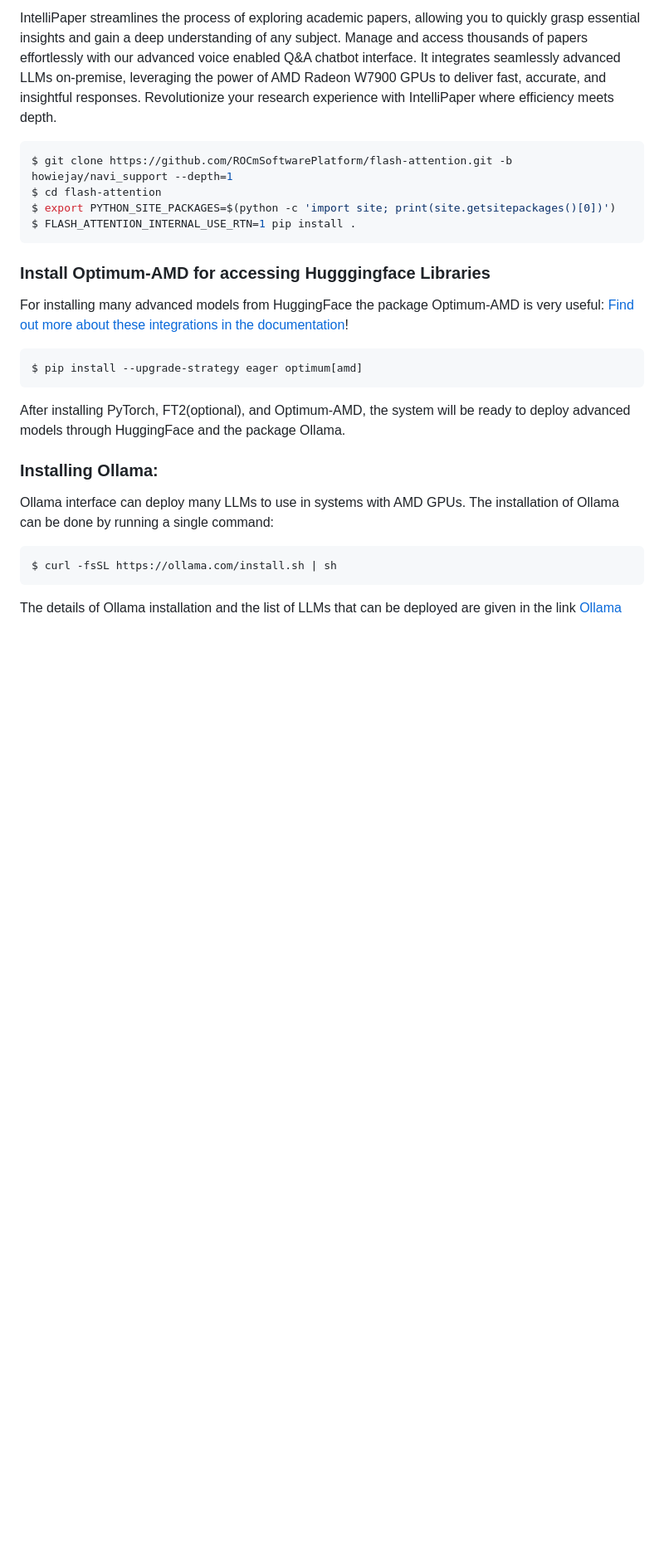
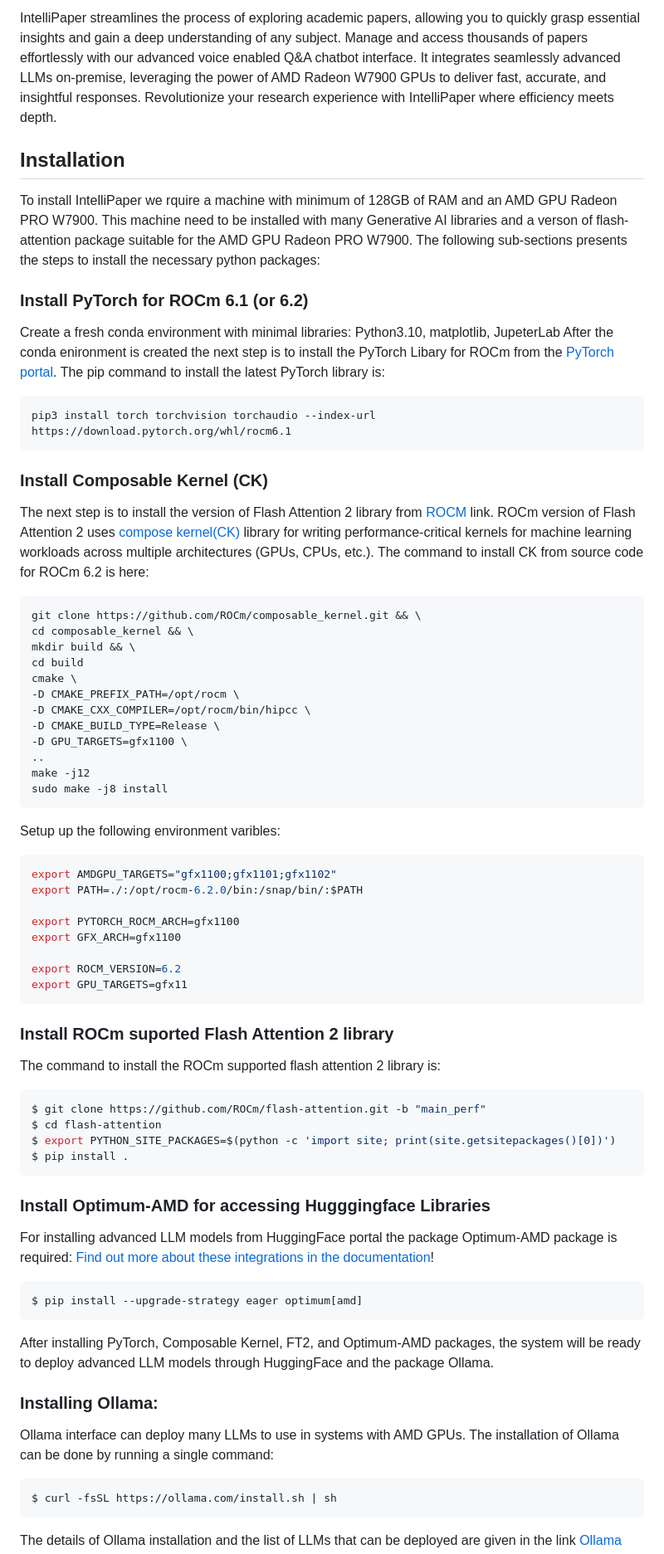
Before and after one commit to syed-hamza/PdfReader, a Markdown page: README.md, the part around the change. Shown at 83% size. GitHub-like rendering; blank space fills up the shorter version.

````diff
--- a/README.md
+++ b/README.md
@@ -3,21 +3,63 @@
 Quickly gain deep understanding on any subject. Manage thousands of research papers effortlessly with our advanced Q&A
 
 IntelliPaper streamlines the process of exploring academic papers, allowing you to quickly grasp essential insights and gain a deep understanding of any subject. Manage and access thousands of papers effortlessly with our advanced voice enabled Q&A chatbot interface. It integrates seamlessly advanced LLMs on-premise, leveraging the power of AMD Radeon W7900 GPUs to deliver fast, accurate, and insightful responses. Revolutionize your research experience with IntelliPaper where efficiency meets depth.
+
+## Installation
+To install IntelliPaper we rquire a machine with minimum of 128GB of RAM and an AMD GPU Radeon PRO W7900. This machine need to be installed with many Generative AI libraries and a verson of flash-attention package suitable for the AMD GPU Radeon PRO W7900. The following sub-sections presents the steps to install the necessary python packages:
+
+### Install PyTorch for ROCm 6.1 (or 6.2)
+Create a fresh conda environment with minimal libraries: Python3.10, matplotlib, JupeterLab
+After the conda enironment is created the next step is to install the PyTorch Libary for ROCm from the [PyTorch portal](https://pytorch.org/). The pip command to install the latest PyTorch library is:
 ```bash
-$ git clone https://github.com/ROCmSoftwarePlatform/flash-attention.git -b howiejay/navi_support --depth=1
+pip3 install torch torchvision torchaudio --index-url https://download.pytorch.org/whl/rocm6.1
+```
+
+### Install Composable Kernel (CK)
+The next step is to install the version of Flash Attention 2 library from [ROCM](https://github.com/ROCm/flash-attention/tree/main_perf) link. ROCm version of Flash Attention 2 uses [compose kernel(CK)](https://github.com/ROCm/composable_kernel) library for writing performance-critical kernels for machine learning workloads across multiple architectures (GPUs, CPUs, etc.). The command to install CK from source code for ROCm 6.2 is here:
+```bash
+git clone https://github.com/ROCm/composable_kernel.git && \
+cd composable_kernel && \
+mkdir build && \
+cd build
+cmake \
+-D CMAKE_PREFIX_PATH=/opt/rocm \
+-D CMAKE_CXX_COMPILER=/opt/rocm/bin/hipcc \
+-D CMAKE_BUILD_TYPE=Release \
+-D GPU_TARGETS=gfx1100 \
+..
+make -j12
+sudo make -j8 install
+```
+
+Setup up the following environment varibles:
+```bash
+export AMDGPU_TARGETS="gfx1100;gfx1101;gfx1102"
+export PATH=./:/opt/rocm-6.2.0/bin:/snap/bin/:$PATH
+
+export PYTORCH_ROCM_ARCH=gfx1100
+export GFX_ARCH=gfx1100
+
+export ROCM_VERSION=6.2
+export GPU_TARGETS=gfx11
+```
+
+### Install ROCm suported Flash Attention 2 library
+The command to install the ROCm supported flash attention 2 library is:
+```bash
+$ git clone https://github.com/ROCm/flash-attention.git -b "main_perf"
 $ cd flash-attention
 $ export PYTHON_SITE_PACKAGES=$(python -c 'import site; print(site.getsitepackages()[0])')
-$ FLASH_ATTENTION_INTERNAL_USE_RTN=1 pip install .
+$ pip install .
 ```
 
 ### Install Optimum-AMD for accessing Hugggingface Libraries
-For installing many advanced models from HuggingFace the package Optimum-AMD is very useful:
+For installing advanced LLM models from HuggingFace portal the package Optimum-AMD package is required:
 [Find out more about these integrations in the documentation](https://huggingface.co/docs/optimum/main/en/amd/amdgpu/overview)!
 ```bash
 $ pip install --upgrade-strategy eager optimum[amd]
 ```
 
-After installing PyTorch, FT2(optional), and Optimum-AMD, the system will be ready to deploy advanced models through HuggingFace and the package Ollama.
+After installing PyTorch, Composable Kernel, FT2, and Optimum-AMD packages, the system will be ready to deploy advanced LLM models through HuggingFace and the package Ollama.
 
 ### Installing Ollama:
 Ollama interface can deploy  many LLMs to use in systems with AMD GPUs. The installation of Ollama can be done by running a single command:
````
